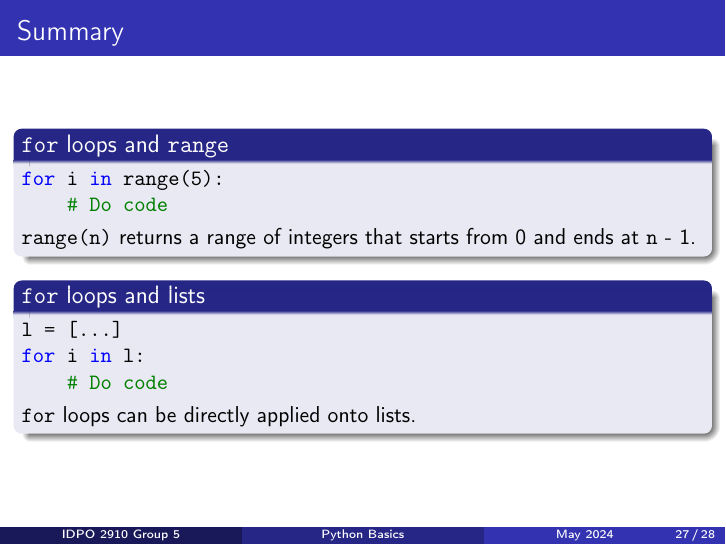
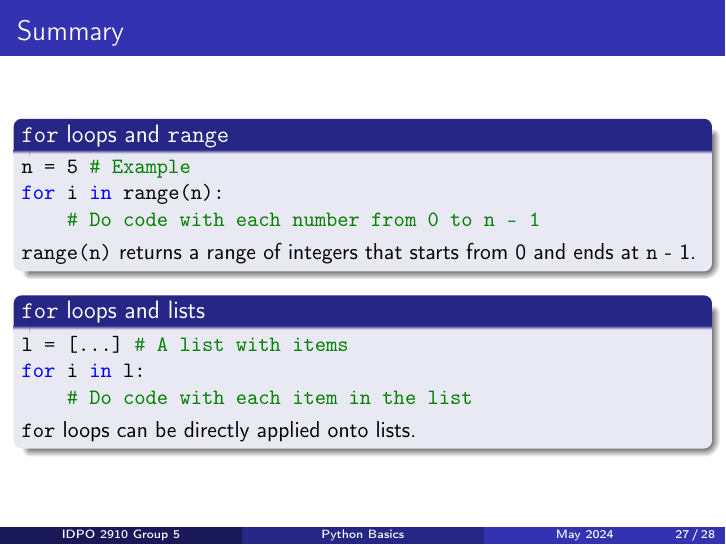
Before and after one commit to anormalperson8/IDPO2910-S2024-Group-5, LaTeX slides (Notes/lesson2-handout.tex): page 42 of 43. Compiled offline with pdfLaTeX.

Commit message:
Improved summary

```diff
--- a/Notes/lesson2-handout.tex
+++ b/Notes/lesson2-handout.tex
@@ -601,17 +601,18 @@ Do make sure that the \texttt{while} loop can be exited.
 \begin{frame}[fragile]{Summary}
 \begin{block}{\texttt{for} loops and \texttt{range}}
 \begin{minted}[tabsize=4, escapeinside=||]{python}
-for i in range(5):
-    # Do code
+n = 5 # Example
+for i in range(n):
+    # Do code with each number from 0 to n - 1
 \end{minted}
 \texttt{range(n)} returns a range of integers that starts from 0 and ends at \texttt{n} - 1.
 \end{block}
 
 \begin{block}{\texttt{for} loops and lists}
 \begin{minted}[tabsize=4, escapeinside=||]{python}
-l = [...]
+l = [...] # A list with items
 for i in l:
-    # Do code
+    # Do code with each item in the list
 \end{minted}
 \texttt{for} loops can be directly applied onto lists.
 \end{block}
```
Also changed, not shown: Notes/lesson2.tex (+5 -4 lines), Notes/lesson2-handout.pdf, Notes/lesson2.pdf.
